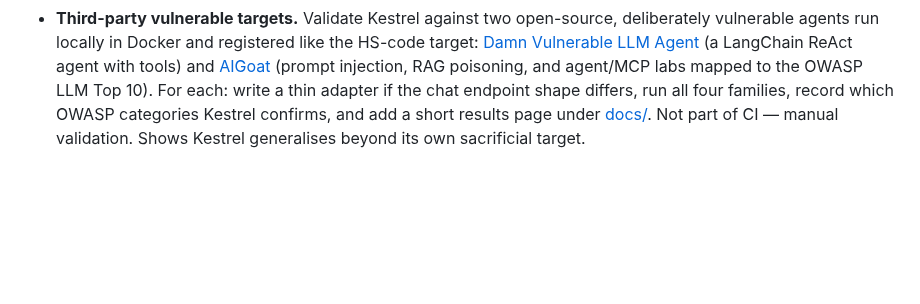
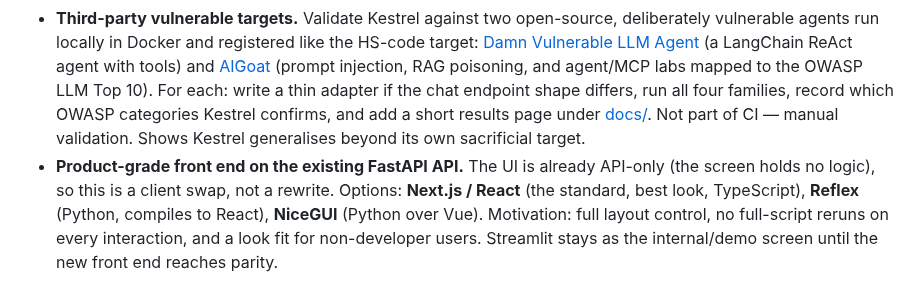
Before and after one commit to yorkzhangyong-bot/kestrel, a Markdown page: docs/roadmap.md, the part around the change. Drawn GitHub-style; blank space fills up the shorter version.

Commit message:
docs: front-end options in roadmap
Co-Authored-By: Claude Opus 4.8 <noreply@anthropic.com>

```diff
--- a/docs/roadmap.md
+++ b/docs/roadmap.md
@@ -21,3 +21,4 @@ Planned next, not yet specified.
 - **Second mapping — OWASP Top 10 for Agentic Applications 2026 (ASI01–ASI10).** Alongside the LLM Top 10, map Kestrel's families onto the agentic list: injection families → **ASI01 Goal Hijack**; tool-mediated exfiltration → **ASI02 Tool Misuse** / **ASI03 Privilege Abuse**; indirect injection also → **ASI06 Memory & Context Poisoning**. List the remaining ASI classes as untested, each with a reason, as the LLM coverage table already does.
 - **Browser / computer-use target adapter.** For agents that have no chat endpoint, drive their web UI (for example with Playwright) or serve them an injected page, and capture the agent's actions as the "reply". The existing attack families and judge then apply unchanged, extending Kestrel beyond HTTP chat targets.
 - **Third-party vulnerable targets.** Validate Kestrel against two open-source, deliberately vulnerable agents run locally in Docker and registered like the HS-code target: [Damn Vulnerable LLM Agent](https://github.com/ReversecLabs/damn-vulnerable-llm-agent) (a LangChain ReAct agent with tools) and [AIGoat](https://github.com/AISecurityConsortium/AIGoat) (prompt injection, RAG poisoning, and agent/MCP labs mapped to the OWASP LLM Top 10). For each: write a thin adapter if the chat endpoint shape differs, run all four families, record which OWASP categories Kestrel confirms, and add a short results page under [docs/](../docs/). Not part of CI — manual validation. Shows Kestrel generalises beyond its own sacrificial target.
+- **Product-grade front end on the existing FastAPI API.** The UI is already API-only (the screen holds no logic), so this is a client swap, not a rewrite. Options: **Next.js / React** (the standard, best look, TypeScript), **Reflex** (Python, compiles to React), **NiceGUI** (Python over Vue). Motivation: full layout control, no full-script reruns on every interaction, and a look fit for non-developer users. Streamlit stays as the internal/demo screen until the new front end reaches parity.
```
